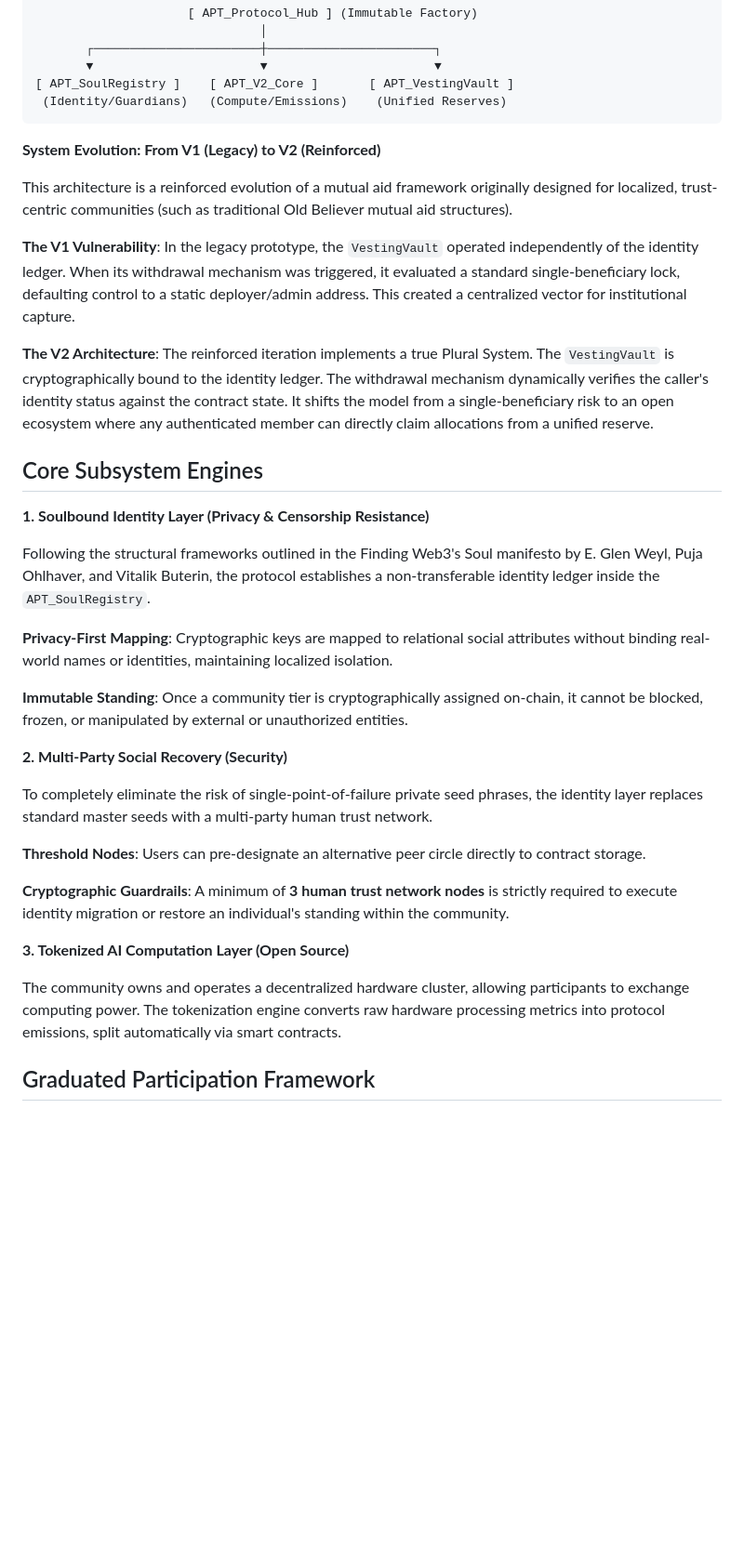
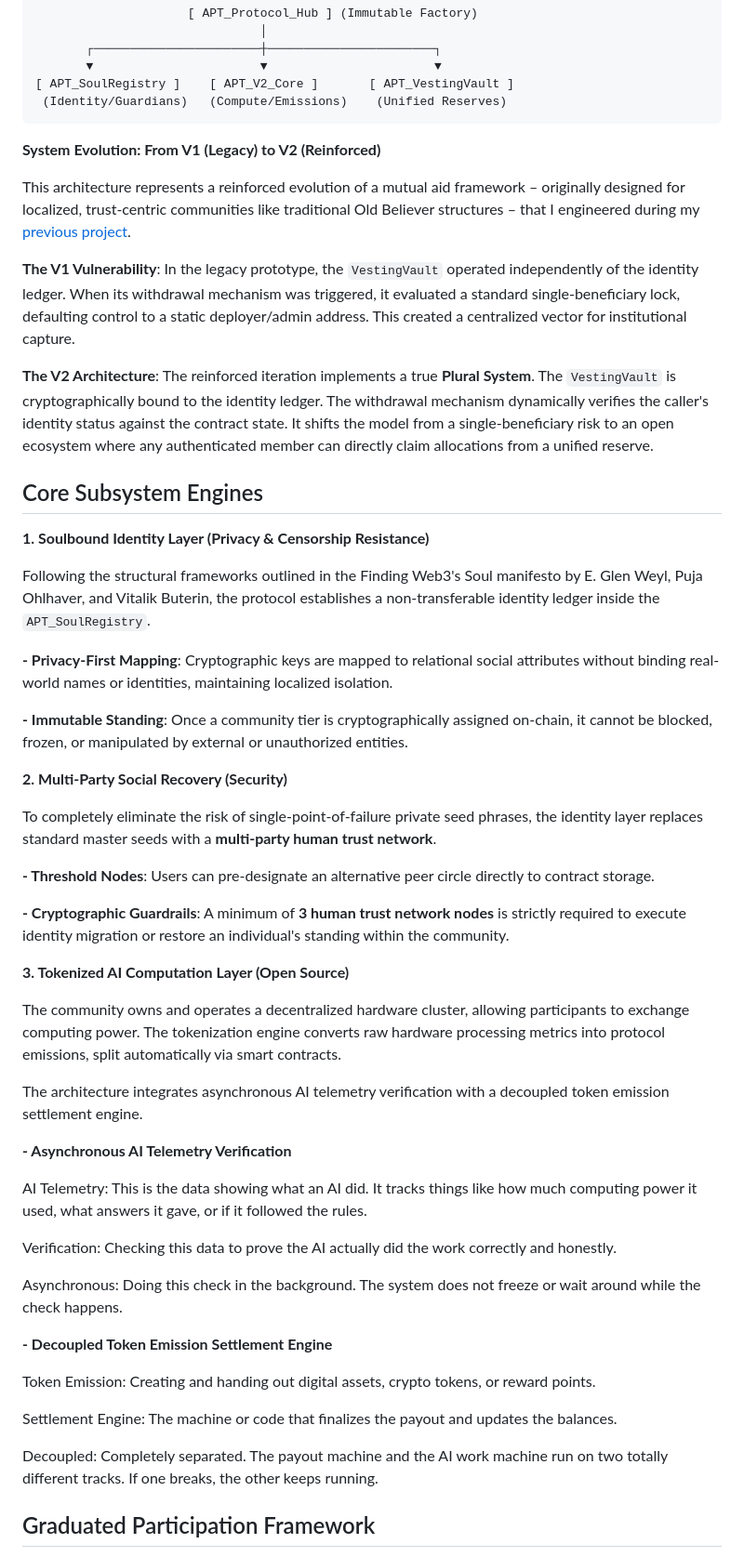
Before and after one commit to Anderi-Berdaka/crops-dapp-mutualism, a Markdown page: README.md, the part around one of its changes. Shown at 93% size. GitHub-like rendering; blank space fills up the shorter version.

```diff
--- a/README.md
+++ b/README.md
@@ -41,11 +41,11 @@ In an era dominated by centralized, corporate AI models, this project utilizes d
 
 **System Evolution: From V1 (Legacy) to V2 (Reinforced)**
 
-This architecture is a reinforced evolution of a mutual aid framework originally designed for localized, trust-centric communities (such as traditional Old Believer mutual aid structures).
+This architecture represents a reinforced evolution of a mutual aid framework – originally designed for localized, trust-centric communities like traditional Old Believer structures – that I engineered during my [previous project](https://github.com/Anderi-Berdaka/desoc-plurality-mutual-aid).
 
 **The V1 Vulnerability**: In the legacy prototype, the `VestingVault` operated independently of the identity ledger. When its withdrawal mechanism was triggered, it evaluated a standard single-beneficiary lock, defaulting control to a static deployer/admin address. This created a centralized vector for institutional capture.
 
-**The V2 Architecture**: The reinforced iteration implements a true Plural System. The `VestingVault` is cryptographically bound to the identity ledger. The withdrawal mechanism dynamically verifies the caller's identity status against the contract state. It shifts the model from a single-beneficiary risk to an open ecosystem where any authenticated member can directly claim allocations from a unified reserve.
+**The V2 Architecture**: The reinforced iteration implements a true **Plural System**. The `VestingVault` is cryptographically bound to the identity ledger. The withdrawal mechanism dynamically verifies the caller's identity status against the contract state. It shifts the model from a single-beneficiary risk to an open ecosystem where any authenticated member can directly claim allocations from a unified reserve.
 
 ## Core Subsystem Engines
 
@@ -53,21 +53,39 @@ This architecture is a reinforced evolution of a mutual aid framework originally
 
 Following the structural frameworks outlined in the Finding Web3's Soul manifesto by E. Glen Weyl, Puja Ohlhaver, and Vitalik Buterin, the protocol establishes a non-transferable identity ledger inside the `APT_SoulRegistry`.
 
-**Privacy-First Mapping**: Cryptographic keys are mapped to relational social attributes without binding real-world names or identities, maintaining localized isolation.
+**- Privacy-First Mapping**: Cryptographic keys are mapped to relational social attributes without binding real-world names or identities, maintaining localized isolation.
 
-**Immutable Standing**: Once a community tier is cryptographically assigned on-chain, it cannot be blocked, frozen, or manipulated by external or unauthorized entities.
+**- Immutable Standing**: Once a community tier is cryptographically assigned on-chain, it cannot be blocked, frozen, or manipulated by external or unauthorized entities.
 
 **2. Multi-Party Social Recovery (Security)**
 
-To completely eliminate the risk of single-point-of-failure private seed phrases, the identity layer replaces standard master seeds with a multi-party human trust network.
+To completely eliminate the risk of single-point-of-failure private seed phrases, the identity layer replaces standard master seeds with a **multi-party human trust network**.
 
-**Threshold Nodes**: Users can pre-designate an alternative peer circle directly to contract storage.
+**- Threshold Nodes**: Users can pre-designate an alternative peer circle directly to contract storage.
 
-**Cryptographic Guardrails**: A minimum of **3 human trust network nodes** is strictly required to execute identity migration or restore an individual's standing within the community.
+**- Cryptographic Guardrails**: A minimum of **3 human trust network nodes** is strictly required to execute identity migration or restore an individual's standing within the community.
 
 **3. Tokenized AI Computation Layer (Open Source)**
 
 The community owns and operates a decentralized hardware cluster, allowing participants to exchange computing power. The tokenization engine converts raw hardware processing metrics into protocol emissions, split automatically via smart contracts.
+
+The architecture integrates asynchronous AI telemetry verification with a decoupled token emission settlement engine.
+
+**- Asynchronous AI Telemetry Verification**
+
+AI Telemetry: This is the data showing what an AI did. It tracks things like how much computing power it used, what answers it gave, or if it followed the rules.
+
+Verification: Checking this data to prove the AI actually did the work correctly and honestly.
+
+Asynchronous: Doing this check in the background. The system does not freeze or wait around while the check happens.
+
+**- Decoupled Token Emission Settlement Engine**
+
+Token Emission: Creating and handing out digital assets, crypto tokens, or reward points.
+
+Settlement Engine: The machine or code that finalizes the payout and updates the balances.
+
+Decoupled: Completely separated. The payout machine and the AI work machine run on two totally different tracks. If one breaks, the other keeps running.
 
 ## Graduated Participation Framework
 
```
Also changed, not shown: other parts of README.md (+23 -4 lines).
